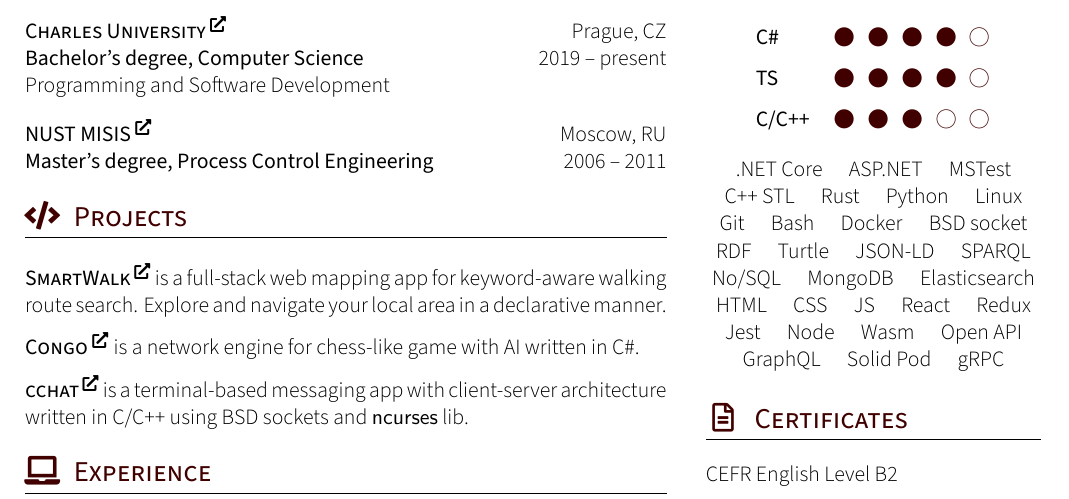
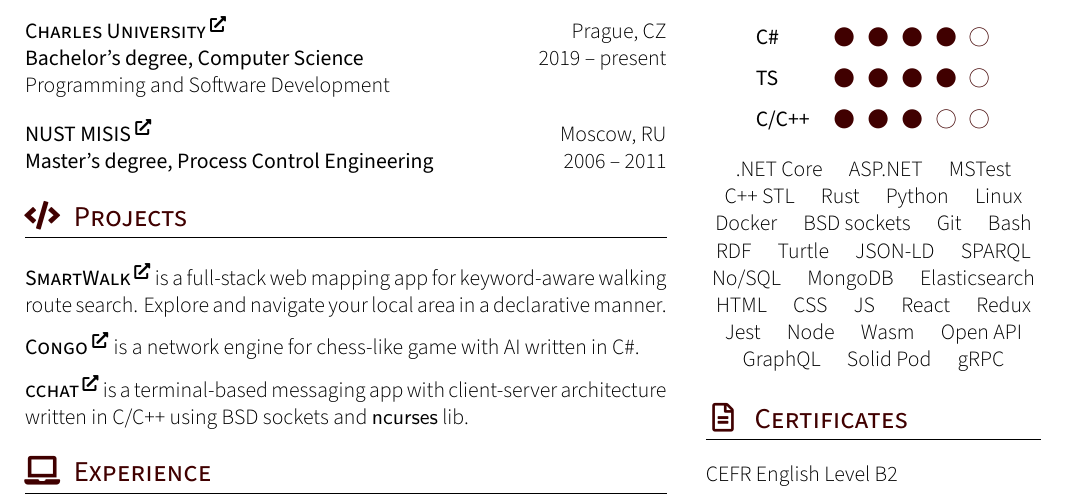
Before and after one commit to zhukovdm/cv, a LaTeX CV (cv.tex, which reads tex/skl.tex): part of the page, cut so that both start at the same text. Compiled offline with XeLaTeX.

Commit message:
reorder skills

```diff
--- a/tex/skl.tex
+++ b/tex/skl.tex
@@ -14,7 +14,7 @@
 \vspace{1.0em}
 
 \begin{center}
-.NET Core \quad ASP.NET \quad MSTest \quad C++~STL \quad Rust \quad Python \quad Linux \quad Git \quad Bash \quad Docker \quad BSD~socket \quad RDF \quad Turtle \quad JSON-LD \quad SPARQL \quad No/SQL \quad MongoDB \quad Elasticsearch \quad HTML \quad CSS \quad JS \quad React \quad Redux \quad Jest \quad Node \quad Wasm \quad Open API \quad GraphQL \quad Solid Pod \quad gRPC
+.NET Core \quad ASP.NET \quad MSTest \quad C++~STL \quad Rust \quad Python \quad Linux \quad Docker \quad BSD~sockets \quad Git \quad Bash \quad RDF \quad Turtle \quad JSON-LD \quad SPARQL \quad No/SQL \quad MongoDB \quad Elasticsearch \quad HTML \quad CSS \quad JS \quad React \quad Redux \quad Jest \quad Node \quad Wasm \quad Open API \quad GraphQL \quad Solid Pod \quad gRPC
 \end{center}
 
 \vspace{1.0em}
```
